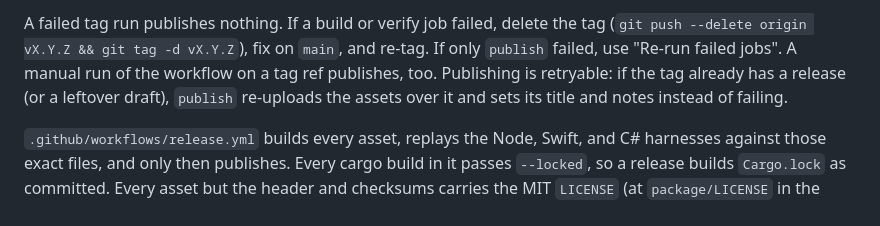
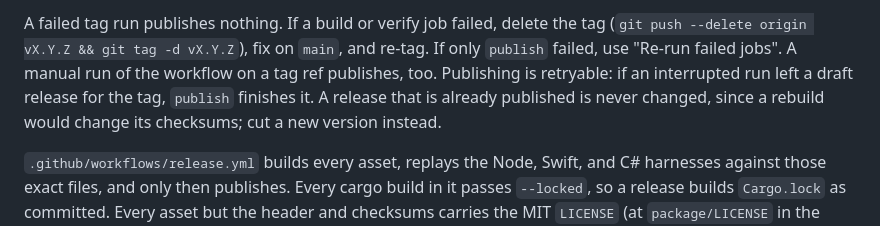
Before and after one commit to OffBy1-tech/BrightFX, a Markdown page: core/README.md, the part around the change. Rendered like a GitHub page.

Commit message:
docs: a release retry finishes a draft and never changes a published release
Co-Authored-By: Claude Opus 5.5 <noreply@anthropic.com>

```diff
--- a/core/README.md
+++ b/core/README.md
@@ -215,9 +215,9 @@ A failed tag run publishes nothing. If a build or verify job failed, delete
 the tag (`git push --delete origin vX.Y.Z && git tag -d vX.Y.Z`), fix on
 `main`, and re-tag. If only `publish` failed, use "Re-run failed jobs".
 A manual run of the workflow on a tag ref publishes, too. Publishing is
-retryable: if the tag already has a release (or a leftover draft), `publish`
-re-uploads the assets over it and sets its title and notes instead of
-failing.
+retryable: if an interrupted run left a draft release for the tag, `publish`
+finishes it. A release that is already published is never changed, since a
+rebuild would change its checksums; cut a new version instead.
 
 `.github/workflows/release.yml` builds every asset, replays the Node, Swift,
 and C# harnesses against those exact files, and only then publishes. Every
```
